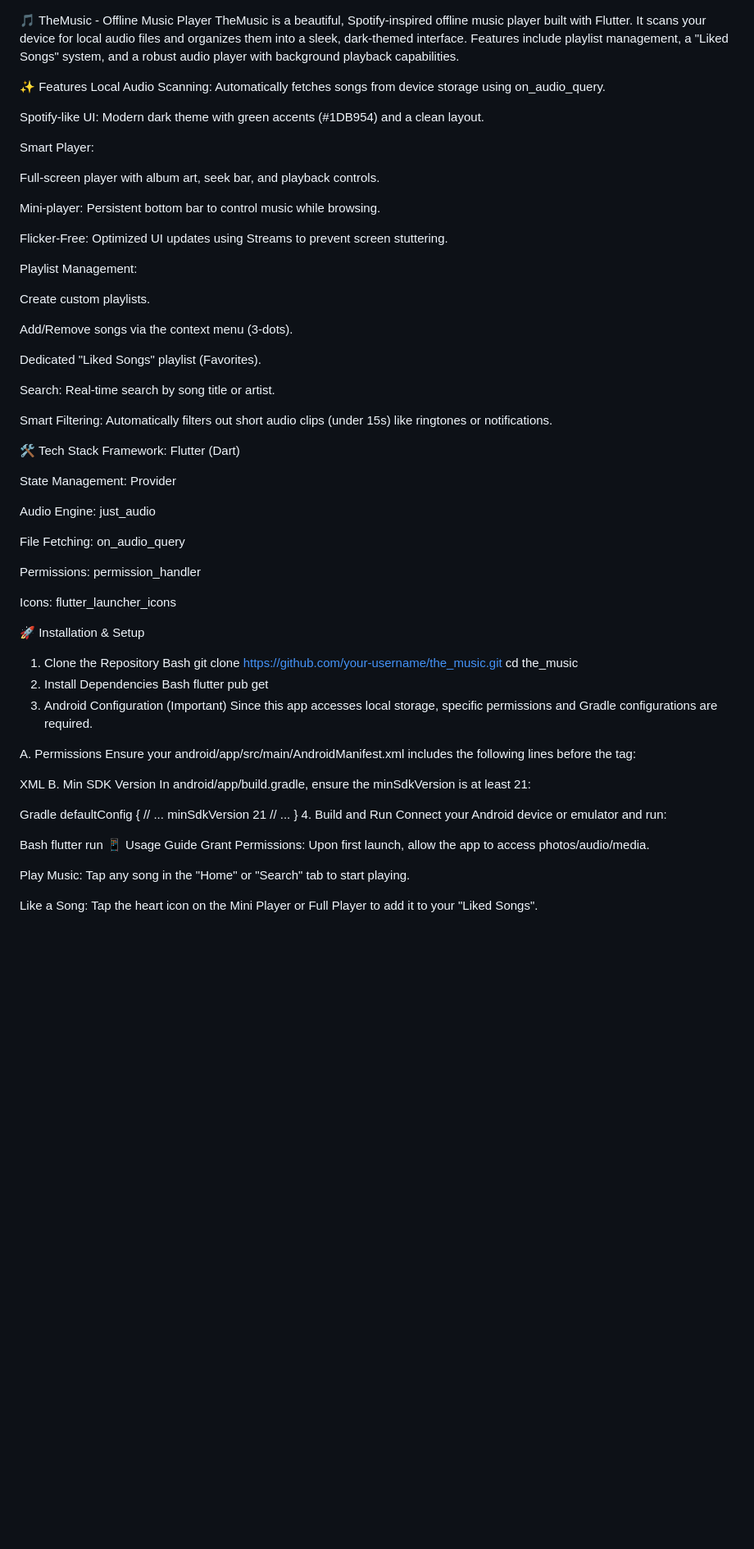
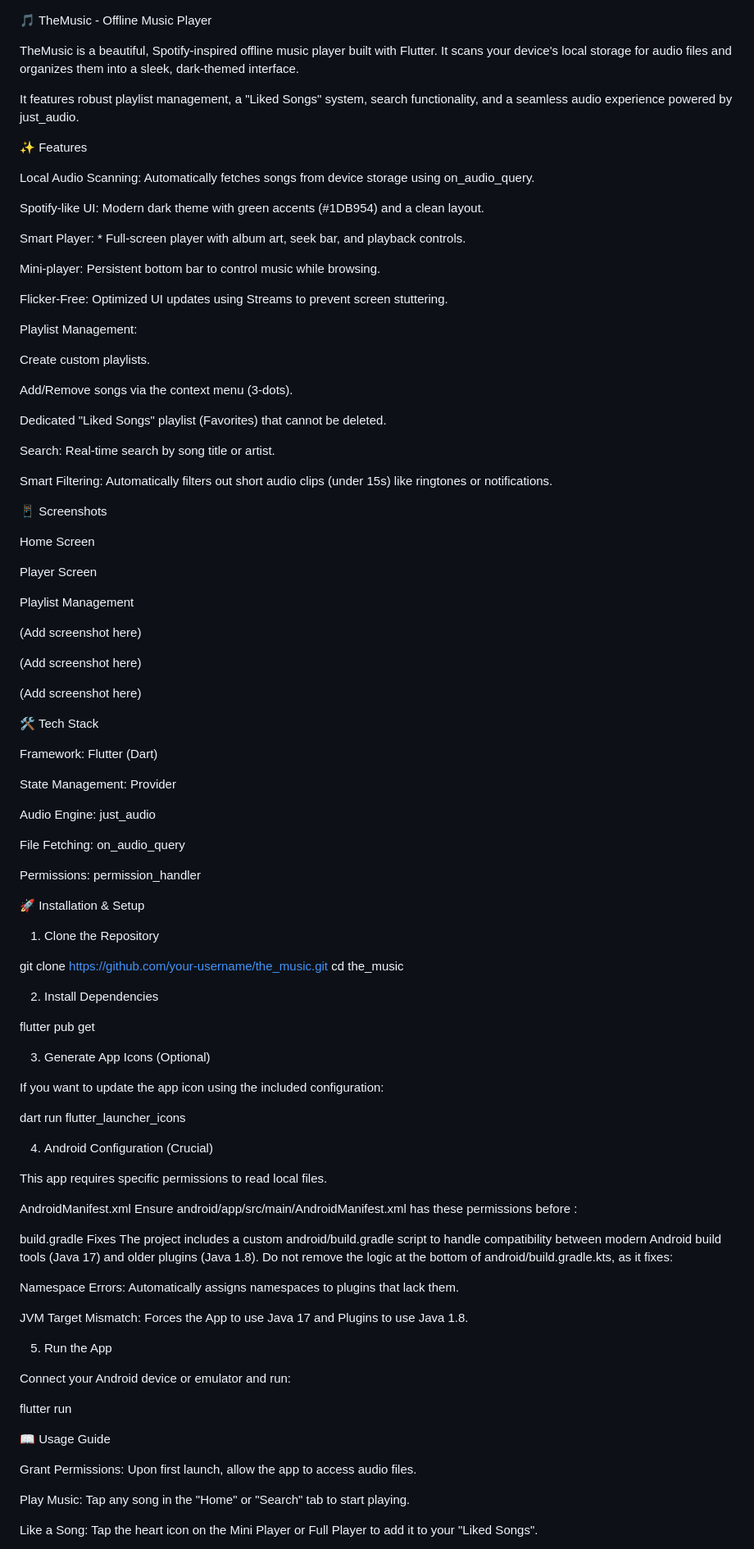
Before and after one commit to Nish-0207/The-Music, a Markdown page: README.md, the part around one of its changes. Shown at 82% size. Rendered like a GitHub page; blank space fills up the shorter version.

Commit message:
Revise README for improved clarity and details
Updated README to enhance clarity and detail about features, installation, and usage.

```diff
--- a/README.md
+++ b/README.md
@@ -1,14 +1,16 @@
 🎵 TheMusic - Offline Music Player
-TheMusic is a beautiful, Spotify-inspired offline music player built with Flutter. It scans your device for local audio files and organizes them into a sleek, dark-themed interface. Features include playlist management, a "Liked Songs" system, and a robust audio player with background playback capabilities.
+
+TheMusic is a beautiful, Spotify-inspired offline music player built with Flutter. It scans your device's local storage for audio files and organizes them into a sleek, dark-themed interface.
+
+It features robust playlist management, a "Liked Songs" system, search functionality, and a seamless audio experience powered by just_audio.
 
 ✨ Features
+
 Local Audio Scanning: Automatically fetches songs from device storage using on_audio_query.
 
 Spotify-like UI: Modern dark theme with green accents (#1DB954) and a clean layout.
 
-Smart Player:
-
-Full-screen player with album art, seek bar, and playback controls.
+Smart Player: * Full-screen player with album art, seek bar, and playback controls.
 
 Mini-player: Persistent bottom bar to control music while browsing.
 
@@ -20,13 +22,28 @@ Create custom playlists.
 
 Add/Remove songs via the context menu (3-dots).
 
-Dedicated "Liked Songs" playlist (Favorites).
+Dedicated "Liked Songs" playlist (Favorites) that cannot be deleted.
 
 Search: Real-time search by song title or artist.
 
 Smart Filtering: Automatically filters out short audio clips (under 15s) like ringtones or notifications.
 
+📱 Screenshots
+
+Home Screen
+
+Player Screen
+
+Playlist Management
+
+(Add screenshot here)
+
+(Add screenshot here)
+
+(Add screenshot here)
+
 🛠️ Tech Stack
+
 Framework: Flutter (Dart)
 
 State Management: Provider
@@ -37,40 +54,54 @@ File Fetching: on_audio_query
 
 Permissions: permission_handler
 
-Icons: flutter_launcher_icons
+🚀 Installation & Setup
 
-🚀 Installation & Setup
 1. Clone the Repository
-Bash
-git clone https://github.com/your-username/the_music.git
+
+git clone [https://github.com/your-username/the_music.git](https://github.com/your-username/the_music.git)
 cd the_music
+
+
 2. Install Dependencies
-Bash
+
 flutter pub get
-3. Android Configuration (Important)
-Since this app accesses local storage, specific permissions and Gradle configurations are required.
 
-A. Permissions Ensure your android/app/src/main/AndroidManifest.xml includes the following lines before the <application> tag:
 
-XML
+3. Generate App Icons (Optional)
+
+If you want to update the app icon using the included configuration:
+
+dart run flutter_launcher_icons
+
+
+4. Android Configuration (Crucial)
+
+This app requires specific permissions to read local files.
+
+AndroidManifest.xml
+Ensure android/app/src/main/AndroidManifest.xml has these permissions before <application>:
+
 <uses-permission android:name="android.permission.READ_EXTERNAL_STORAGE"/>
 <uses-permission android:name="android.permission.READ_MEDIA_AUDIO"/>
-<uses-permission android:name="android.permission.INTERNET"/>
-B. Min SDK Version In android/app/build.gradle, ensure the minSdkVersion is at least 21:
 
-Gradle
-defaultConfig {
-    // ...
-    minSdkVersion 21
-    // ...
-}
-4. Build and Run
+
+build.gradle Fixes
+The project includes a custom android/build.gradle script to handle compatibility between modern Android build tools (Java 17) and older plugins (Java 1.8). Do not remove the logic at the bottom of android/build.gradle.kts, as it fixes:
+
+Namespace Errors: Automatically assigns namespaces to plugins that lack them.
+
+JVM Target Mismatch: Forces the App to use Java 17 and Plugins to use Java 1.8.
+
+5. Run the App
+
 Connect your Android device or emulator and run:
 
-Bash
 flutter run
-📱 Usage Guide
-Grant Permissions: Upon first launch, allow the app to access photos/audio/media.
+
+
+📖 Usage Guide
+
+Grant Permissions: Upon first launch, allow the app to access audio files.
 
 Play Music: Tap any song in the "Home" or "Search" tab to start playing.
 
```
Also changed, not shown: other parts of README.md (+13 -15 lines).
